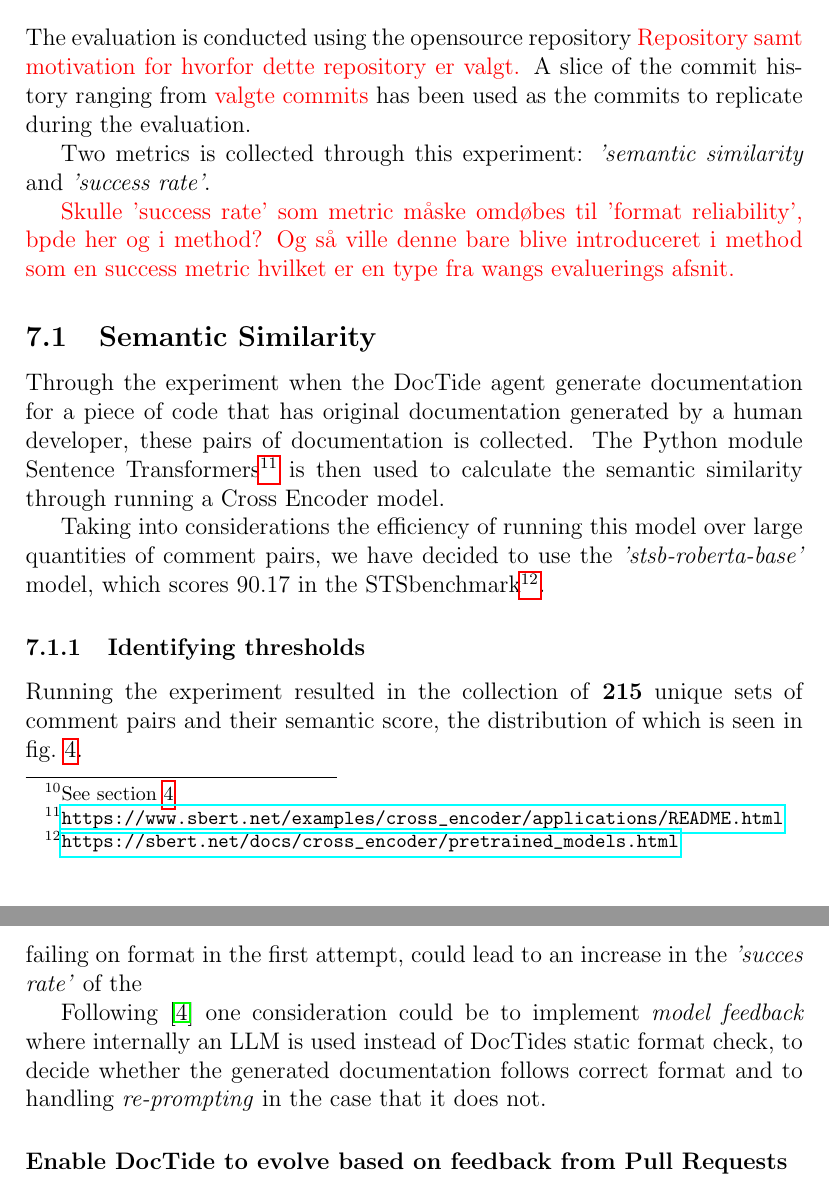
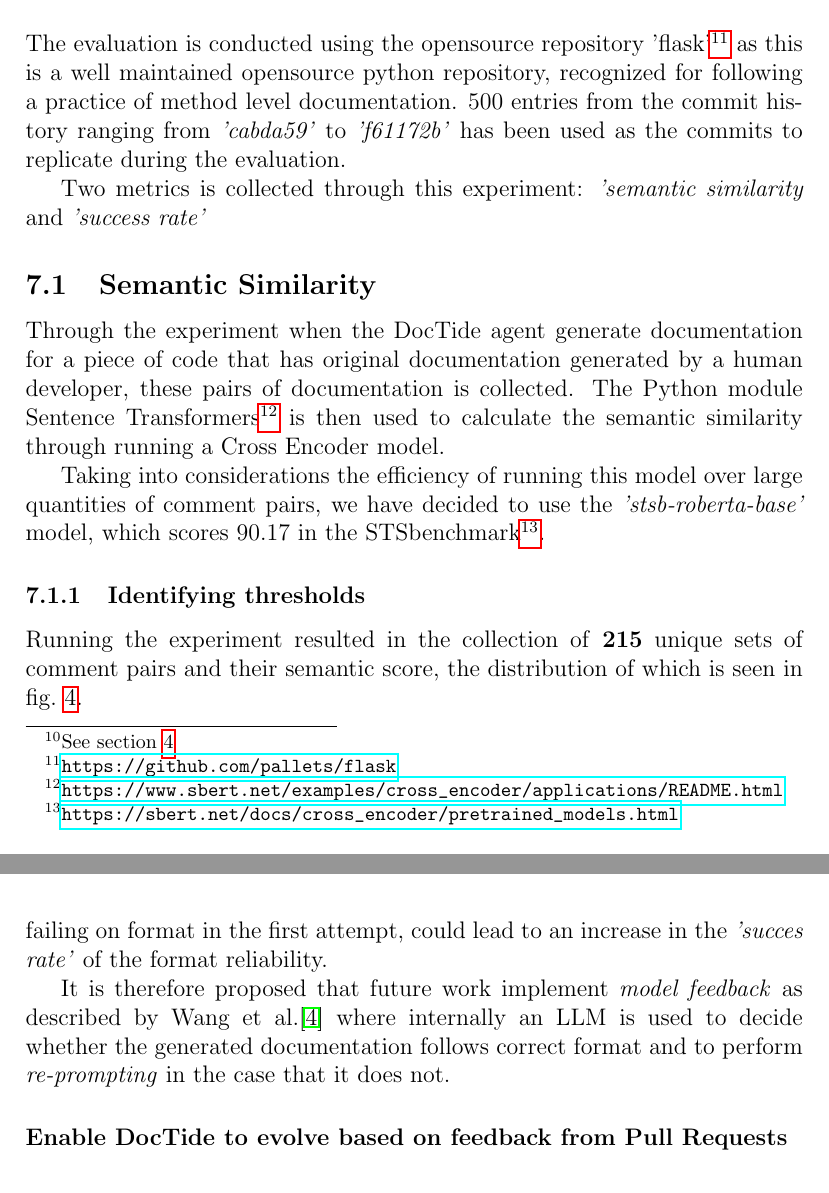
Before and after one commit to BrandtBoys/Bachelor, a LaTeX paper (ITU Bachelor 2025/main.tex, which reads ITU Bachelor 2025/Sections/Discussion.tex, ITU Bachelor 2025/Sections/Experiment.tex): two parts of pages 23 and 33 of 47, joined at a grey line, cut at the place of the change. Compiled offline with pdfLaTeX.

Commit message:
good man

```diff
--- a/ITU Bachelor 2025/Sections/Discussion.tex
+++ b/ITU Bachelor 2025/Sections/Discussion.tex
@@ -49,9 +49,9 @@ We will here describe which next step for DocTide we would be interested to inve
 \subsubsection*{Gaining more context}
 As mentioned in \Cref{sec:DiscussionQ2}, increasing DocTides context of the source code and the context in which the code is would maybe be a factor to increasing its level of similarity. This could simply be done in giving it the code of the whole file in which the function is situated in, or make an dependency analysis to give give more knowledge of the surrounding context.
 \subsubsection*{Let the agent validate its response}
-As discussed in \cref{sec:DiscussionQ3} it is hypothesized that implementing a feedback mechanism to enable re-attempting the generation of documentation after failing on format in the first attempt, could lead to an increase in the \textit{'succes rate'} of the
+As discussed in \cref{sec:DiscussionQ3} it is hypothesized that implementing a feedback mechanism to enable re-attempting the generation of documentation after failing on format in the first attempt, could lead to an increase in the \textit{'succes rate'} of the format reliability.
 
-Following \cite{wang2024survey} one consideration could be to implement \textit{model feedback} where internally an LLM is used instead of DocTides static format check, to decide whether the generated documentation follows correct format and to handling \textit{re-prompting} in the case that it does not.
+It is therefore proposed that future work implement \textit{model feedback} as described by Wang et al.\cite{wang2024survey} where internally an LLM is used to decide whether the generated documentation follows correct format and to perform \textit{re-prompting} in the case that it does not.
 
 \subsubsection*{Enable DocTide to evolve based on feedback from Pull Requests}
 As developers will be prompted with a pull request, containing DocTides generated function level documentation, they will either accept it, modify it or reject it. A future work could be to find a way to harvest this valuable feedback, to enable DocTide to learn and evolve by saving its learning to a persistent memory structure.
--- a/ITU Bachelor 2025/Sections/Experiment.tex
+++ b/ITU Bachelor 2025/Sections/Experiment.tex
@@ -1,12 +1,10 @@
 \section{Experiment}
 \label{sec:exp}
-To investigate \textbf{Q2} and \textbf{Q3}\footnote{See section \ref{sec:method}} an experiment is conducted, utilizing the evaluation framework DocTide Labs as described in section \ref{sec:eval}.
+To investigate \textbf{Q2} and \textbf{Q3}\footnote{See section \ref{sec:method}} an experiment is conducted, utilizing the evaluation framework DocTide Labs as described in section \ref{sec:DocTideLabs}.
 \\ \\
-The evaluation is conducted using the opensource repository \textcolor{red}{Repository samt motivation for hvorfor dette repository er valgt.} A slice of the commit history ranging from \textcolor{red}{valgte commits} has been used as the commits to replicate during the evaluation.
+The evaluation is conducted using the opensource repository 'flask'\footnote{\url{https://github.com/pallets/flask}} as this is a well maintained opensource python repository, recognized for following a practice of method level documentation. 500 entries from the commit history ranging from \textit{'cabda59'} to \textit{'f61172b'} has been used as the commits to replicate during the evaluation.
 
-Two metrics is collected through this experiment: \textit{'semantic similarity} and \textit{'success rate'}.
-
-\textcolor{red}{Skulle 'success rate' som metric måske omdøbes til 'format reliability', bpde her og i method? Og så ville denne bare blive introduceret i method som en success metric hvilket er en type fra wangs evaluerings afsnit.}
+Two metrics is collected through this experiment: \textit{'semantic similarity} and \textit{'success rate'}
 
 \subsection{Semantic Similarity}
 Through the experiment when the DocTide agent generate documentation for a piece of code that has original documentation generated by a human developer, these pairs of documentation is collected. The Python module Sentence Transformers\footnote{\url{https://www.sbert.net/examples/cross_encoder/applications/README.html}} is then used to calculate the semantic similarity through running a Cross Encoder model.
```
Also changed, not shown: ITU Bachelor 2025/Sections/Background.tex (+1 -6 lines), ITU Bachelor 2025/Sections/DocTide.tex (+1 -1 lines), ITU Bachelor 2025/Figures/DocTide_flow.png.
